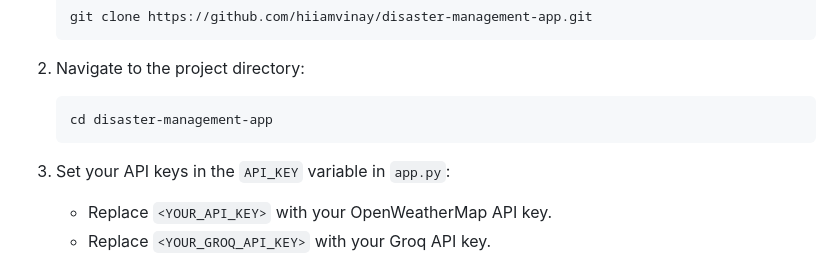
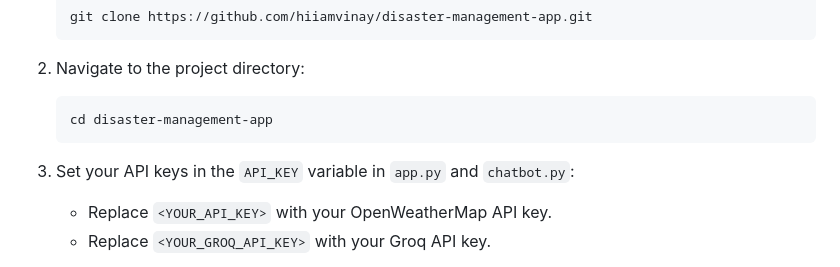
Before and after one commit to hiiamvinay/disaster-management-app, a Markdown page: README.md, the part around the change. Drawn GitHub-style.

````diff
--- a/README.md
+++ b/README.md
@@ -69,7 +69,7 @@ pip install flask requests groq
    cd disaster-management-app
    ```
 
-3. Set your API keys in the `API_KEY` variable in `app.py`:
+3. Set your API keys in the `API_KEY` variable in `app.py` and `chatbot.py`:
    - Replace `<YOUR_API_KEY>` with your OpenWeatherMap API key.
    - Replace `<YOUR_GROQ_API_KEY>` with your Groq API key.
 
````
